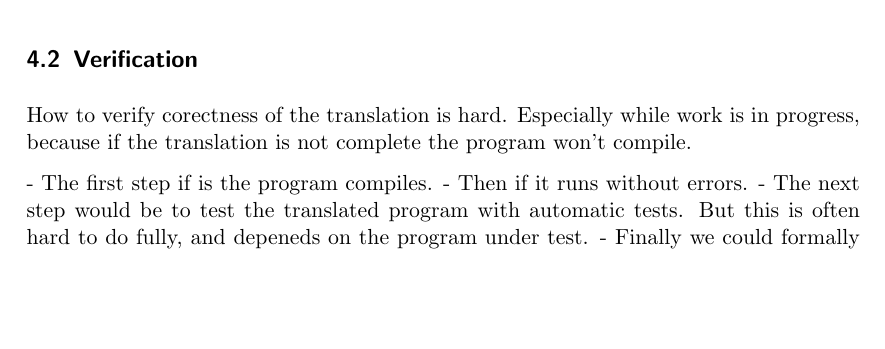
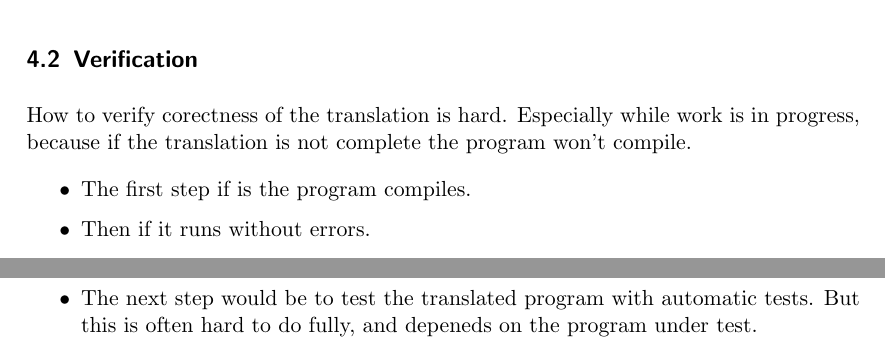
Before and after one commit to karljakoblarsson/IdrisToAgda, a LaTeX document (report/halftimereport.tex): part of page 4 of 6 before the commit and two parts of pages 4 and 5 of 6 after it, the two joined at a grey line, cut so that both start at the same text, the shorter picture padded with empty space. Compiled offline with pdfLaTeX.

Commit message:
report comments

```diff
--- a/report/halftimereport.tex
+++ b/report/halftimereport.tex
@@ -360,10 +363,11 @@ How to verify corectness of the translation is hard. Especially while work is
 in progress, because if the translation is not complete the program won't
 compile.
 
-- The first step if is the program compiles.
-- Then if it runs without errors.
-- The next step would be to test the translated program with automatic tests.
+\begin{itemize}
+\item The first step if is the program compiles.
+\item Then if it runs without errors.
+\item The next step would be to test the translated program with automatic tests.
   But this is often hard to do fully, and depeneds on the program under test.
-- Finally we could formally prove the program correct and that it is the same
+\item Finally we could formally prove the program correct and that it is the same
   as the source program. This very much work, and far outside the scope of this
   project.
```
Also changed, not shown: report/halftimereport.tex (20 more changed lines).
